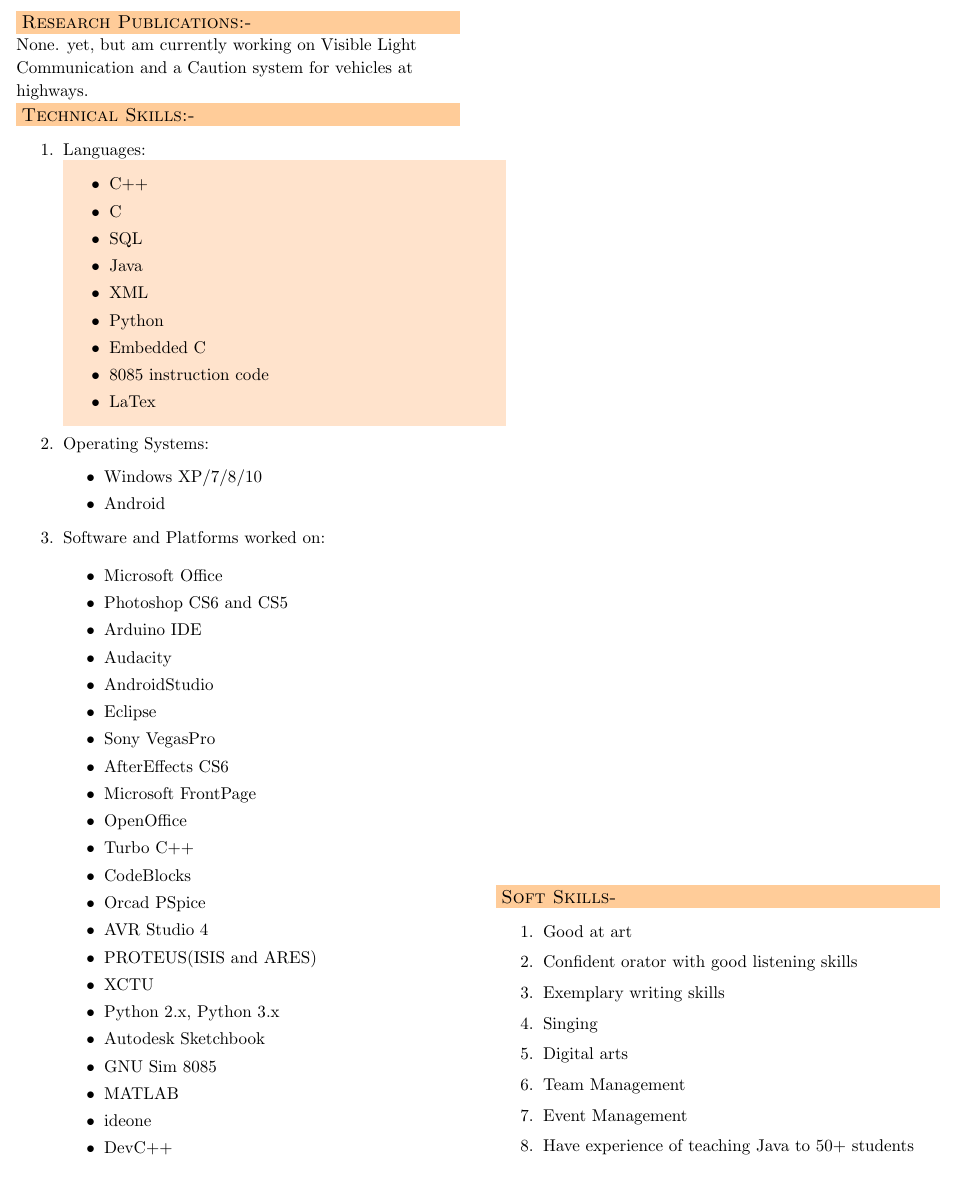
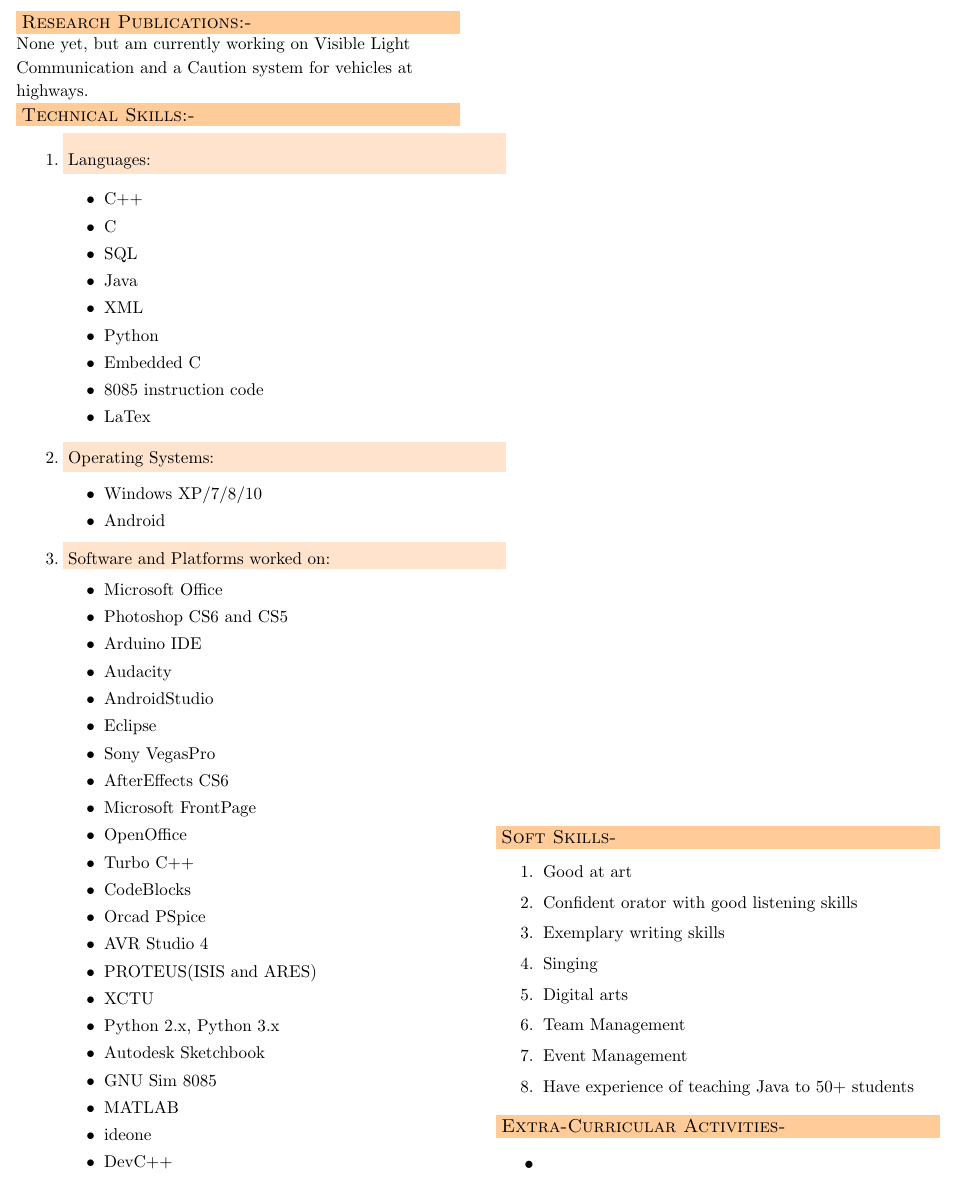
Before and after one commit to DivyanshMalhotra/Divyansh_Resume, a LaTeX CV (resume.tex): part of page 2 of 2, cut so that both start at the same text. Compiled offline with pdfLaTeX.

Commit message:
Ninth commit

```diff
--- a/resume.tex
+++ b/resume.tex
@@ -196,16 +196,16 @@ Xth
 \noindent\colorbox{WeakOrange}
 {\parbox{\dimexpr\textwidth-2\fboxsep\relax}{\textsc{Research Publications:-}}}\\
 \begin{small}
-None. yet, but am currently working on Visible Light Communication and a Caution system for vehicles at highways.
+None yet, but am currently working on Visible Light Communication and a Caution system for vehicles at highways.
 \end{small}
 \noindent\colorbox{WeakOrange}
 {\parbox{\dimexpr\textwidth-2\fboxsep\relax}{\textsc{Technical Skills:-}}}\\
 \begin{small}
 \begin{enumerate}
-\item  	Languages:
 \noindent\colorbox{FaintOrange}
 {\parbox{\dimexpr\textwidth-2\fboxsep\relax}
-{
+{\item  	Languages:}}
+
 \begin{itemize}
 \item C++
 \item C
@@ -217,14 +217,20 @@ None. yet, but am currently working on Visible Light Communication and a Caution
 \item 8085 instruction code
 \item LaTex
 \end{itemize}
+\noindent\colorbox{FaintOrange}
+{\parbox{\dimexpr\textwidth-2\fboxsep\relax}
+{
+\item  Operating Systems:
 }}
-\item  Operating Systems:
 \begin{itemize}
 \item Windows XP/7/8/10
 \item Android
 \end{itemize}
+\noindent\colorbox{FaintOrange}
+{\parbox{\dimexpr\textwidth-2\fboxsep\relax}
+{
 \item  Software and Platforms worked on:
-
+}}
 \begin{itemize}
 \item Microsoft Office
 \item Photoshop CS6 and CS5
@@ -272,8 +278,12 @@ None. yet, but am currently working on Visible Light Communication and a Caution
 \item Have experience of teaching Java to 50+ students
 \end{enumerate}
 \end{small}
-\flushleft
+\noindent\colorbox{WeakOrange}
+{\parbox{\dimexpr\textwidth-2\fboxsep\relax}{\textsc{Extra-Curricular Activities-}}}
+\begin{itemize}
+\item
 
+\end{itemize}
 
 \end{minipage}
 \end{figure}
```
